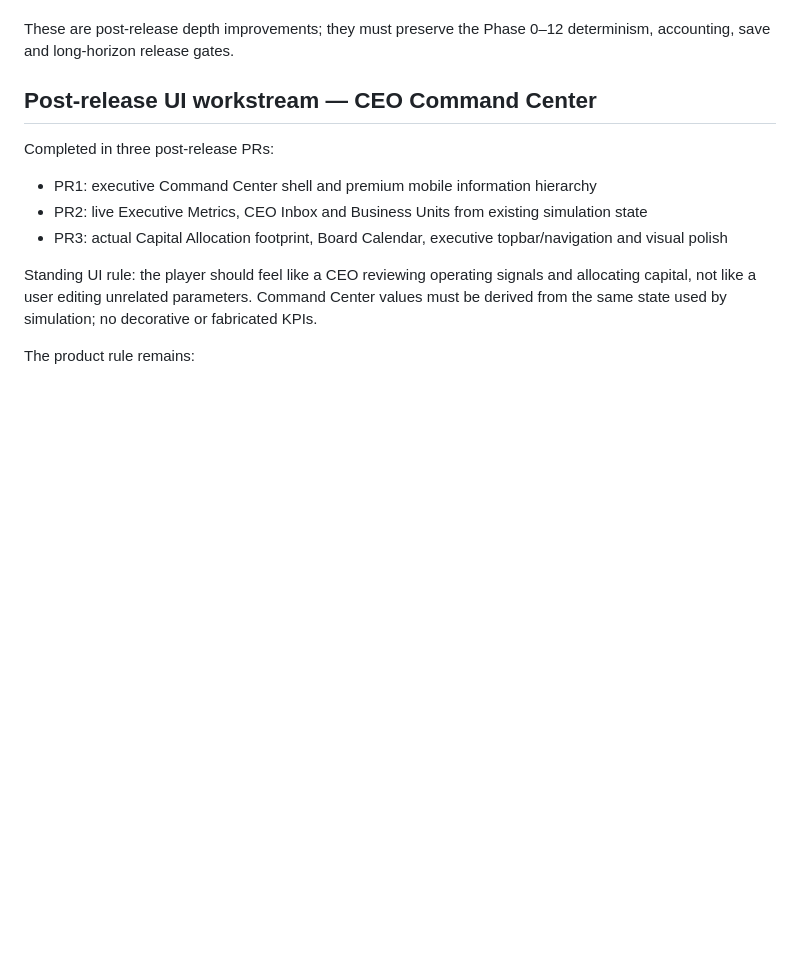
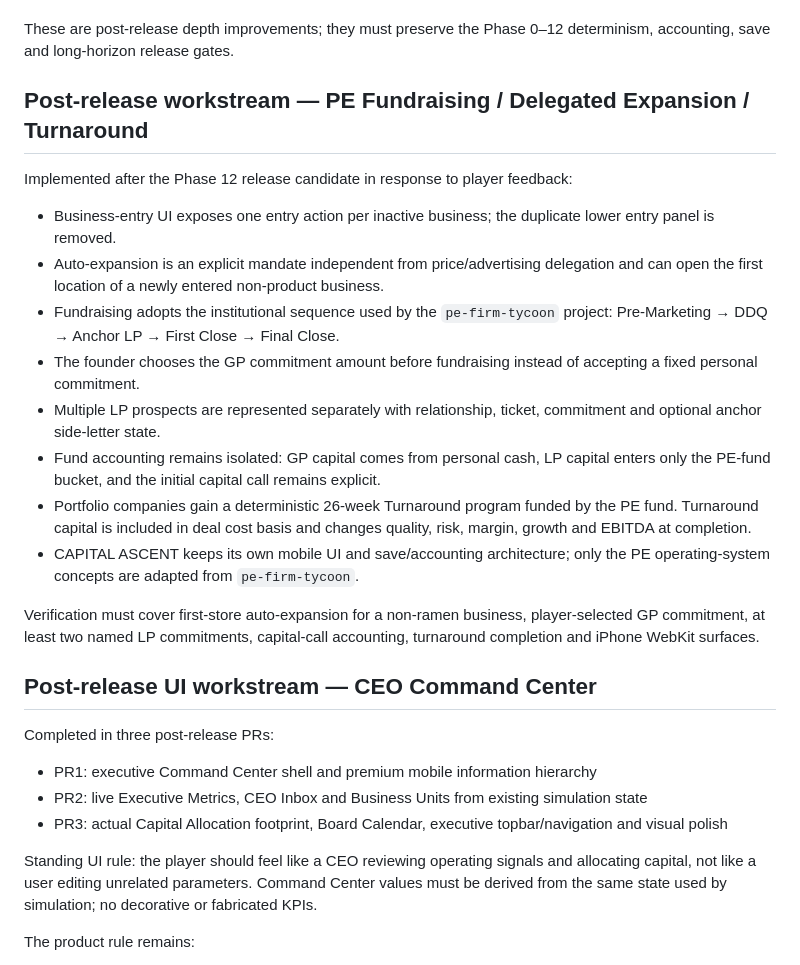
Before and after one commit to yutaro-j31/capital-ascent, a Markdown page: docs/DEVELOPMENT_ROADMAP.md, the part around the change. Rendered like a GitHub page; blank space fills up the shorter version.

Commit message:
docs: record PE fundraising and turnaround workstream

```diff
--- a/docs/DEVELOPMENT_ROADMAP.md
+++ b/docs/DEVELOPMENT_ROADMAP.md
@@ -29,6 +29,21 @@ Player testing identified that mechanical depth was not sufficiently legible or
 - PE must explain the full operating loop from fund formation through DD, LBO, value creation, exit, DPI/TVPI and successor-fund eligibility.
 
 These are post-release depth improvements; they must preserve the Phase 0–12 determinism, accounting, save and long-horizon release gates.
+
+## Post-release workstream — PE Fundraising / Delegated Expansion / Turnaround
+
+Implemented after the Phase 12 release candidate in response to player feedback:
+
+- Business-entry UI exposes one entry action per inactive business; the duplicate lower entry panel is removed.
+- Auto-expansion is an explicit mandate independent from price/advertising delegation and can open the first location of a newly entered non-product business.
+- Fundraising adopts the institutional sequence used by the `pe-firm-tycoon` project: Pre-Marketing → DDQ → Anchor LP → First Close → Final Close.
+- The founder chooses the GP commitment amount before fundraising instead of accepting a fixed personal commitment.
+- Multiple LP prospects are represented separately with relationship, ticket, commitment and optional anchor side-letter state.
+- Fund accounting remains isolated: GP capital comes from personal cash, LP capital enters only the PE-fund bucket, and the initial capital call remains explicit.
+- Portfolio companies gain a deterministic 26-week Turnaround program funded by the PE fund. Turnaround capital is included in deal cost basis and changes quality, risk, margin, growth and EBITDA at completion.
+- CAPITAL ASCENT keeps its own mobile UI and save/accounting architecture; only the PE operating-system concepts are adapted from `pe-firm-tycoon`.
+
+Verification must cover first-store auto-expansion for a non-ramen business, player-selected GP commitment, at least two named LP commitments, capital-call accounting, turnaround completion and iPhone WebKit surfaces.
 
 ## Post-release UI workstream — CEO Command Center
 
```
